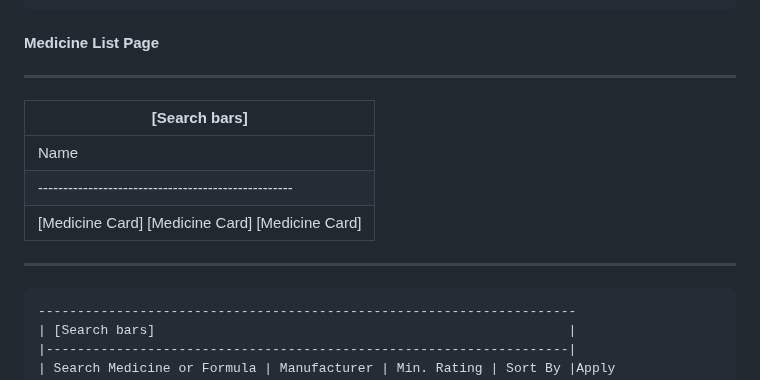
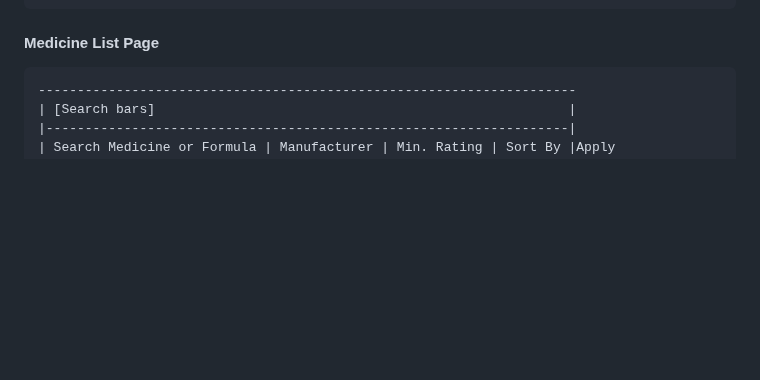
Before and after one commit to Mariama-ny21/final-project-meds-db, a Markdown page: README.md, the part around one of its changes. GitHub-like rendering; blank space fills up the shorter version.

````diff
--- a/README.md
+++ b/README.md
@@ -140,13 +140,6 @@ For this capstone project, the implemented features focus on patient and healthc
 ```
 
 #### Medicine List Page
-----------------------------------------------------
-| [Search bars]                   |
-|---------------------------------------------------|
-| Name      | Formula   | Price | Rating | [Apply]  |
-|---------------------------------------------------|
-| [Medicine Card]   [Medicine Card]   [Medicine Card]                |
-----------------------------------------------------
 
 ```
 ---------------------------------------------------------------------
````
Also changed, not shown: other parts of README.md (+7 -3 lines).
